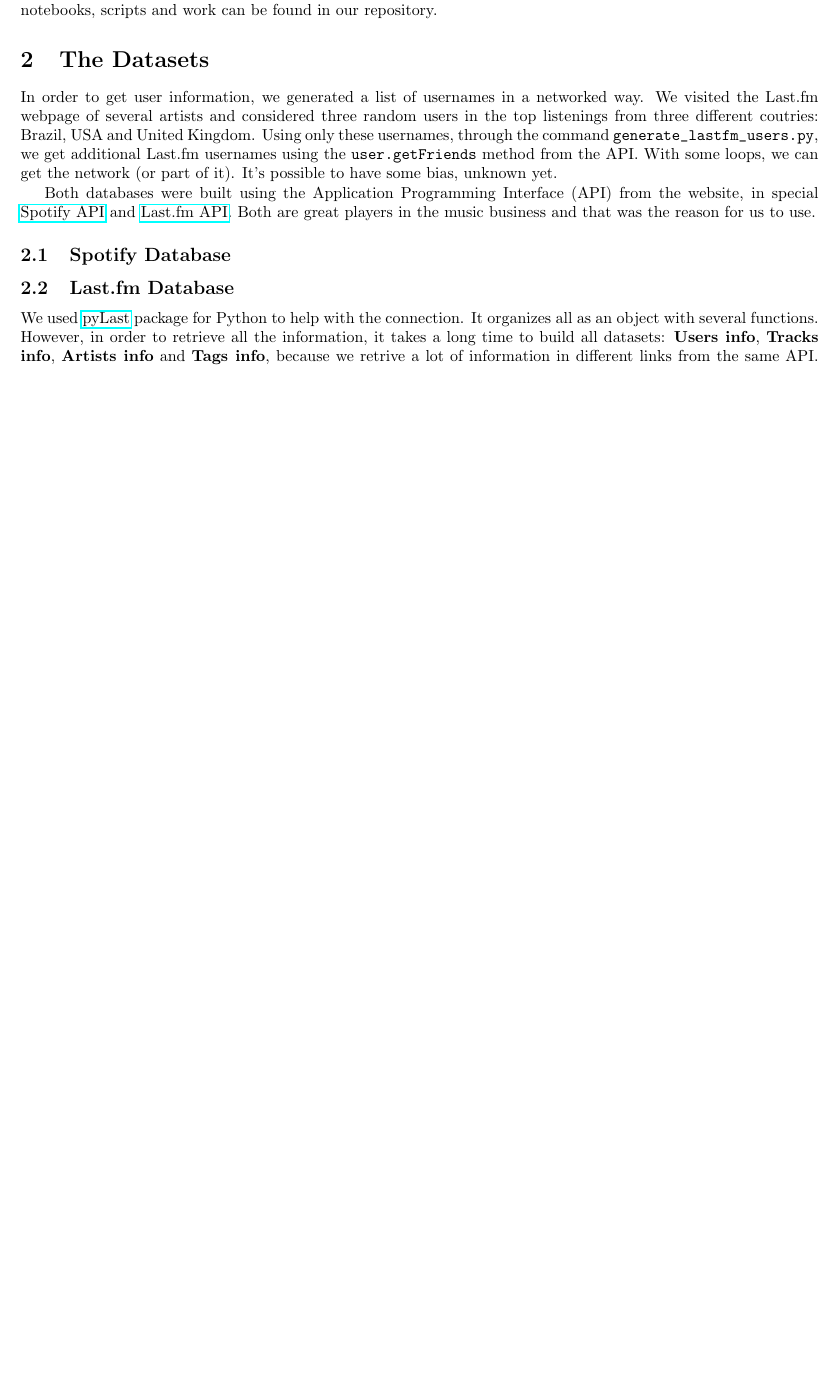
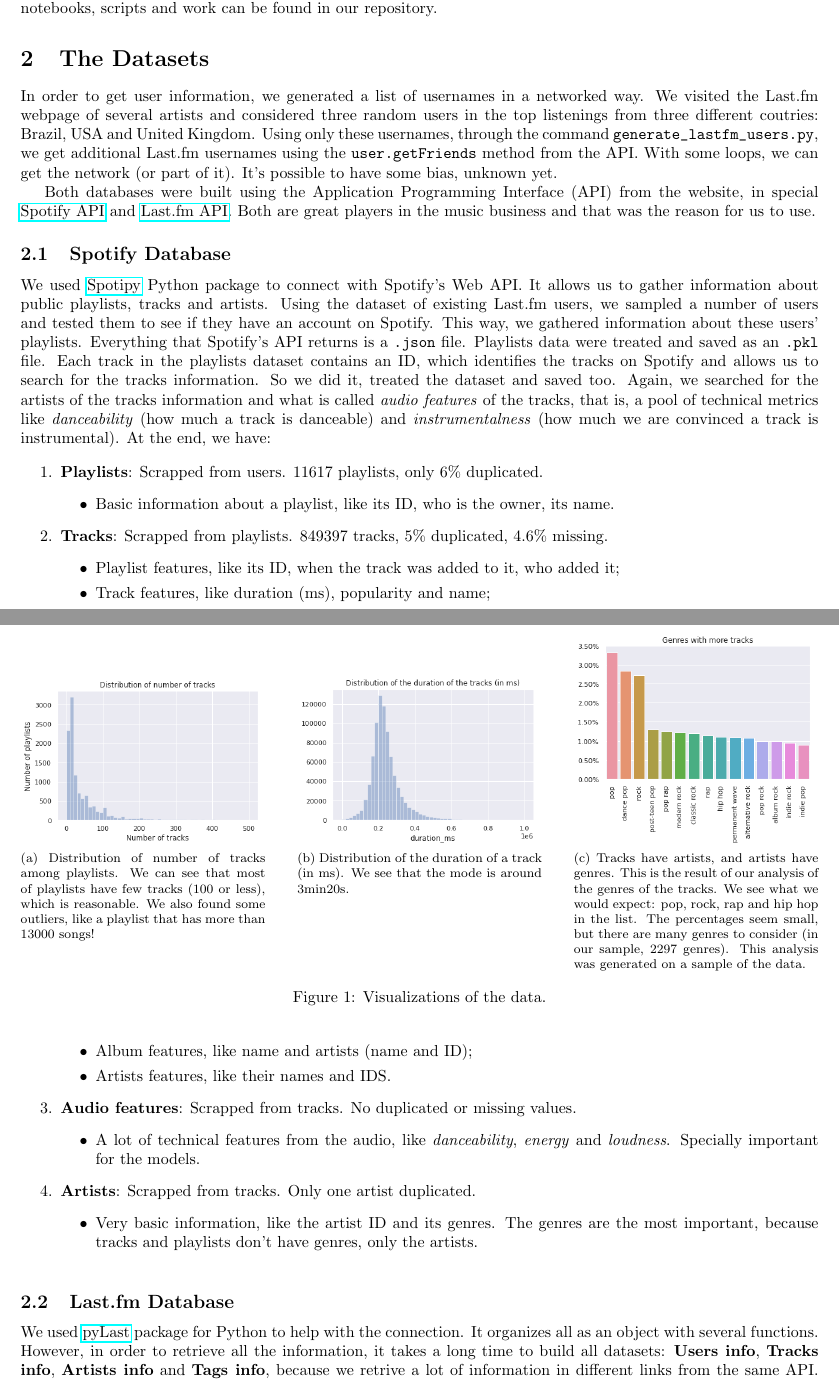
Before and after one commit to lucasresck/espotifai, a LaTeX document (docs/eda/main.tex): part of page 1 of 2 before the commit and two parts of pages 1 and 2 of 3 after it, the two joined at a grey line, cut so that both start at the same text, the shorter picture padded with empty space. Compiled offline with pdfLaTeX.

Commit message:
Add Spotify dataset analysis to EDA document

```diff
--- a/docs/eda/main.tex
+++ b/docs/eda/main.tex
@@ -6,6 +6,8 @@
 \usepackage[margin=2cm]{geometry}
 \usepackage{listings}
 \usepackage{graphicx}
+\usepackage{subfig}
+
 \lstset{
   language=bash,
   basicstyle=\ttfamily
@@ -60,6 +62,61 @@ website, in special
 music business and that was the reason for us to use.
 
 \subsection{Spotify Database}
+
+We used \href{https://spotipy.readthedocs.io/en/2.13.0/}{Spotipy} Python package
+to connect with Spotify's Web API.
+It allows us to gather information about public playlists, tracks and artists.
+Using the dataset of existing Last.fm users, we sampled a number of users and
+tested them to see if they have an account on Spotify. This way, we gathered
+information about these users' playlists. Everything that Spotify's API returns
+is a \lstinline{.json} file. Playlists data were treated and saved as an
+\lstinline{.pkl} file. Each track in the playlists dataset contains an ID, which
+identifies the tracks on Spotify and allows us to search for the tracks information.
+So we did it, treated the dataset and saved too. Again, we searched for the artists
+of the tracks information and what is called \textit{audio features} of the tracks,
+that is, a pool of technical metrics like \textit{danceability} (how much a track is
+danceable) and \textit{instrumentalness} (how much we are convinced a track is
+instrumental). At the end, we have:
+
+\begin{enumerate}
+  \item \textbf{Playlists}: Scrapped from users. 11617 playlists, only 6\% duplicated.
+  \begin{itemize}
+    \item Basic information about a playlist, like its ID, who is the owner, its name.
+  \end{itemize}
+
+  \item \textbf{Tracks}: Scrapped from playlists. 849397 tracks, 5\% duplicated, 4.6\% missing.
+  \begin{itemize}
+    \item Playlist features, like its ID, when the track was added to it, who added it;
+    \item Track features, like duration (ms), popularity and name;
+    \item Album features, like name and artists (name and ID);
+    \item Artists features, like their names and IDS.
+  \end{itemize}
+
+  \item \textbf{Audio features}: Scrapped from tracks. No duplicated or missing values.
+  \begin{itemize}
+    \item A lot of technical features from the audio, like \textit{danceability},
+    \textit{energy} and \textit{loudness}. Specially important for the models.
+  \end{itemize}
+
+  \item \textbf{Artists}: Scrapped from tracks. Only one artist duplicated.
+  \begin{itemize}
+    \item Very basic information, like the artist ID and its genres. The genres are
+    the most important, because tracks and playlists don't have genres, only the
+    artists.
+  \end{itemize}
+\end{enumerate}
+
+% https://tex.stackexchange.com/a/37583
+\begin{figure}%
+  \centering
+  \subfloat[Distribution of number of tracks among playlists. We can see that most of playlists have few tracks (100 or less), which is reasonable. We also found some outliers, like a playlist that has more than 13000 songs!]{{\includegraphics[width=0.3\textwidth]{../../images/sp_number_of_tracks.png} }}%
+  \qquad
+  \subfloat[Distribution of the duration of a track (in ms). We see that the mode is around 3min20s.]{{\includegraphics[width=0.3\textwidth]{../../images/sp_duration.png} }}%
+  \qquad
+  \subfloat[Tracks have artists, and artists have genres. This is the result of our analysis of the genres of the tracks. We see what we would expect: pop, rock, rap and hip hop in the list. The percentages seem small, but there are many genres to consider (in our sample, 2297 genres). This analysis was generated on a sample of the data.]{{\includegraphics[width=0.3\textwidth]{../../images/sp_genres.png} }}%
+  \caption{Visualizations of the data.}%
+  \label{fig:example}%
+\end{figure}
 
 \subsection{Last.fm Database}
 
```
Also changed, not shown: docs/eda/main.pdf, images/sp_duration.png (added), images/sp_genres.png (added), images/sp_number_of_tracks.png (added).
